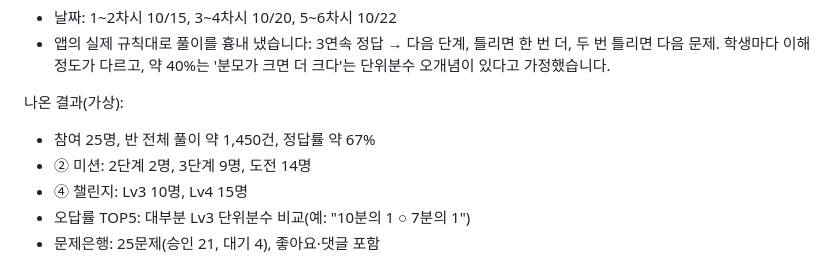
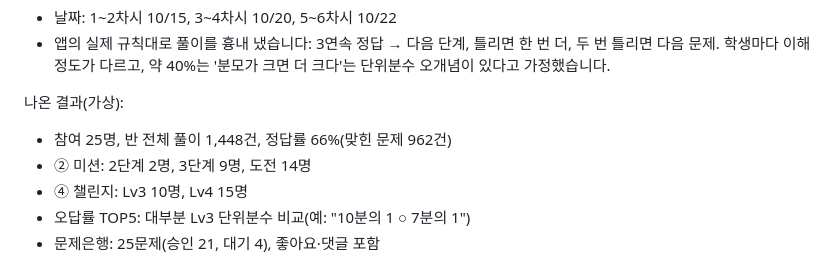
Before and after one commit to FS-ALeLE/bunsu, a Markdown page: docs/report-handoff.md, the part around the change. Rendered like a GitHub page.

Commit message:
전달 자료: 예시 자료 숫자 정확히
Co-Authored-By: Claude Opus 5.5 <noreply@anthropic.com>

```diff
--- a/docs/report-handoff.md
+++ b/docs/report-handoff.md
@@ -234,7 +234,7 @@
 - 앱의 실제 규칙대로 풀이를 흉내 냈습니다: 3연속 정답 → 다음 단계, 틀리면 한 번 더, 두 번 틀리면 다음 문제. 학생마다 이해 정도가 다르고, 약 40%는 '분모가 크면 더 크다'는 단위분수 오개념이 있다고 가정했습니다.
 
 나온 결과(가상):
-- 참여 25명, 반 전체 풀이 약 1,450건, 정답률 약 67%
+- 참여 25명, 반 전체 풀이 1,448건, 정답률 66%(맞힌 문제 962건)
 - ② 미션: 2단계 2명, 3단계 9명, 도전 14명
 - ④ 챌린지: Lv3 10명, Lv4 15명
 - 오답률 TOP5: 대부분 Lv3 단위분수 비교(예: "10분의 1 ○ 7분의 1")
```
